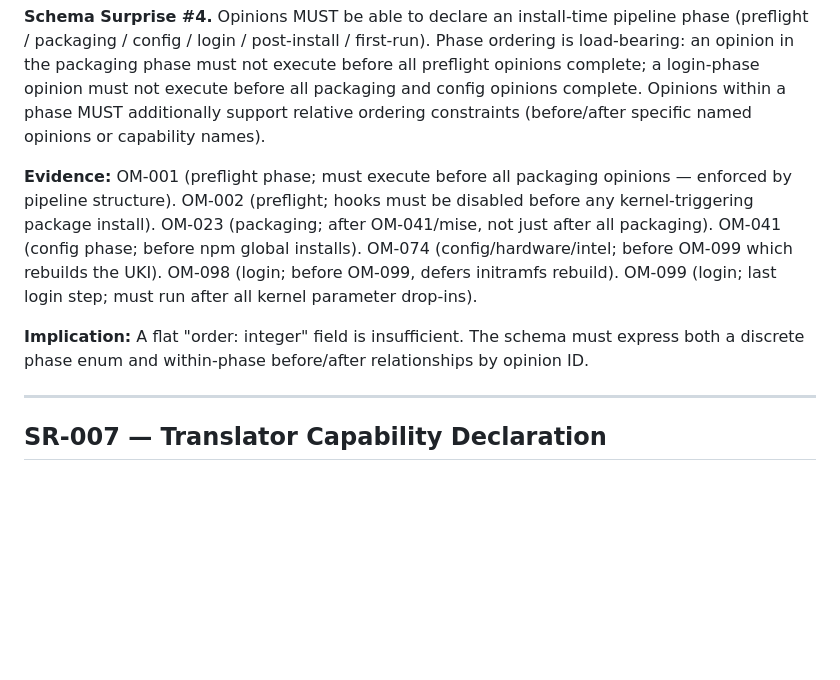
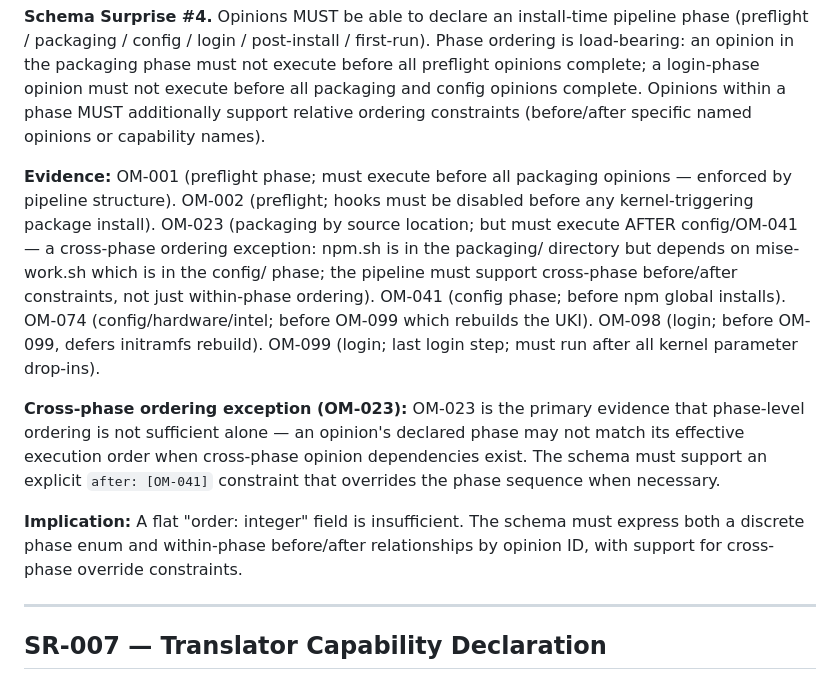
Before and after one commit to mikl0s/DebateOS, a Markdown page: research/schema-requirements.md, the part around the change. Drawn GitHub-style; blank space fills up the shorter version.

Commit message:
fix(00): WR-01 WR-06 correct four wrong OM-NNN cross-references and document OM-023 cross-phase dependency
WR-01: Four wrong ordering/dependency cross-references corrected:
- OM-010 ordering: OM-024 → OM-023 (npm-based AI tools opinion, not ASUS ROG daemon)
- OM-011 ordering: OM-058 → OM-043 (docker service config, not power profile switching)
- OM-023 ordering: OM-054 → OM-041 (mise-work config, not AI skill symlinks)
- OM-088 dependencies: OM-098 → OM-100 (post-install pacman.sh, not hibernation.sh)

WR-06: Document OM-023 cross-phase ordering exception explicitly:
- OM-023 (npm-global-install, source in packaging/) depends on OM-041 (config phase)
  violating the standard packaging→config sequence; annotated as cross-phase exception
- SR-006 updated to describe this as the primary evidence that cross-phase override
  constraints are a load-bearing schema requirement, not just within-phase ordering

Co-Authored-By: Claude Sonnet 4.6 <noreply@anthropic.com>

```diff
--- a/research/schema-requirements.md
+++ b/research/schema-requirements.md
@@ -144,13 +144,22 @@ constraints (before/after specific named opinions or capability names).
 
 **Evidence:** OM-001 (preflight phase; must execute before all packaging opinions — enforced
 by pipeline structure). OM-002 (preflight; hooks must be disabled before any kernel-triggering
-package install). OM-023 (packaging; after OM-041/mise, not just after all packaging). OM-041
-(config phase; before npm global installs). OM-074 (config/hardware/intel; before OM-099
-which rebuilds the UKI). OM-098 (login; before OM-099, defers initramfs rebuild). OM-099
-(login; last login step; must run after all kernel parameter drop-ins).
+package install). OM-023 (packaging by source location; but must execute AFTER config/OM-041 —
+a cross-phase ordering exception: npm.sh is in the packaging/ directory but depends on
+mise-work.sh which is in the config/ phase; the pipeline must support cross-phase before/after
+constraints, not just within-phase ordering). OM-041 (config phase; before npm global installs).
+OM-074 (config/hardware/intel; before OM-099 which rebuilds the UKI). OM-098 (login; before
+OM-099, defers initramfs rebuild). OM-099 (login; last login step; must run after all kernel
+parameter drop-ins).
+
+**Cross-phase ordering exception (OM-023):** OM-023 is the primary evidence that phase-level
+ordering is not sufficient alone — an opinion's declared phase may not match its effective
+execution order when cross-phase opinion dependencies exist. The schema must support an
+explicit `after: [OM-041]` constraint that overrides the phase sequence when necessary.
 
 **Implication:** A flat "order: integer" field is insufficient. The schema must express both
-a discrete phase enum and within-phase before/after relationships by opinion ID.
+a discrete phase enum and within-phase before/after relationships by opinion ID, with support
+for cross-phase override constraints.
 
 ---
 
```
Also changed, not shown: research/omarchy-opinion-inventory.md (+4 -4 lines).
